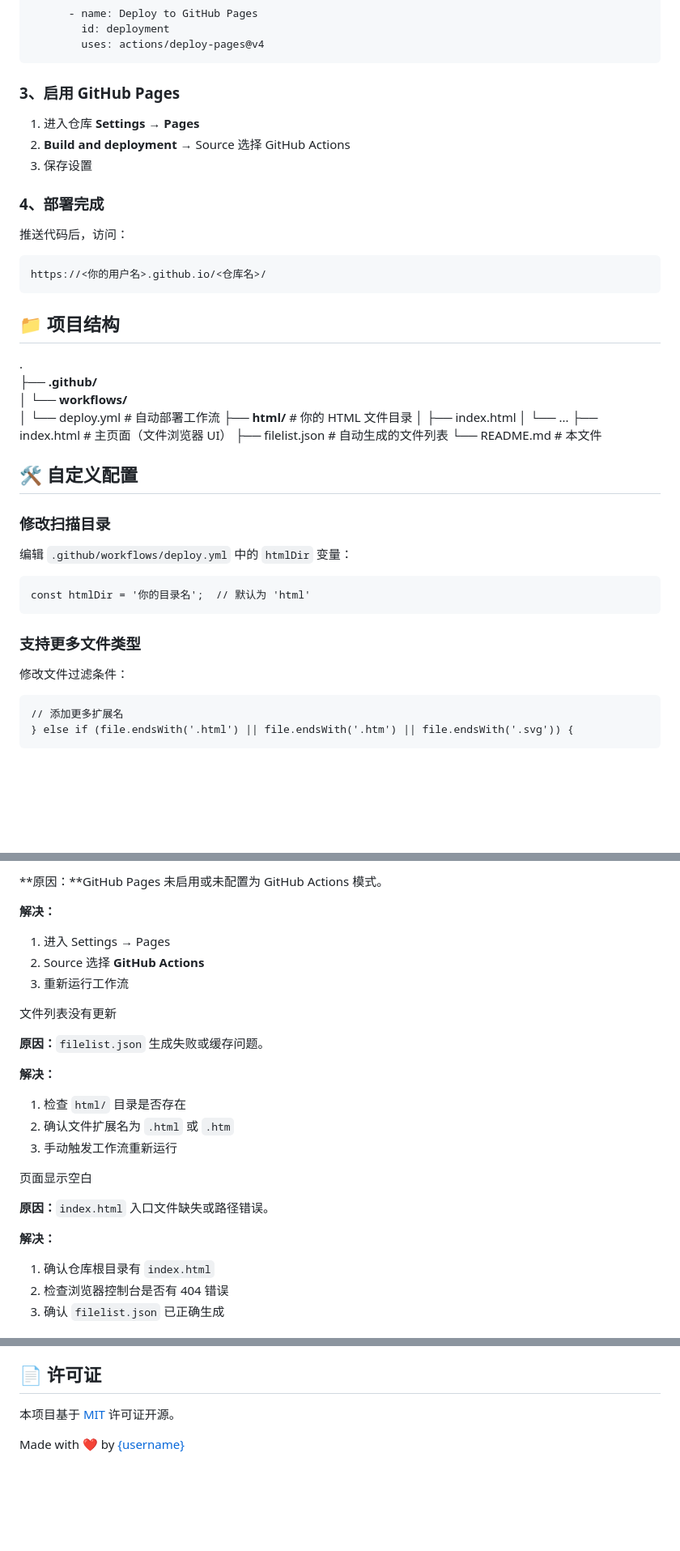
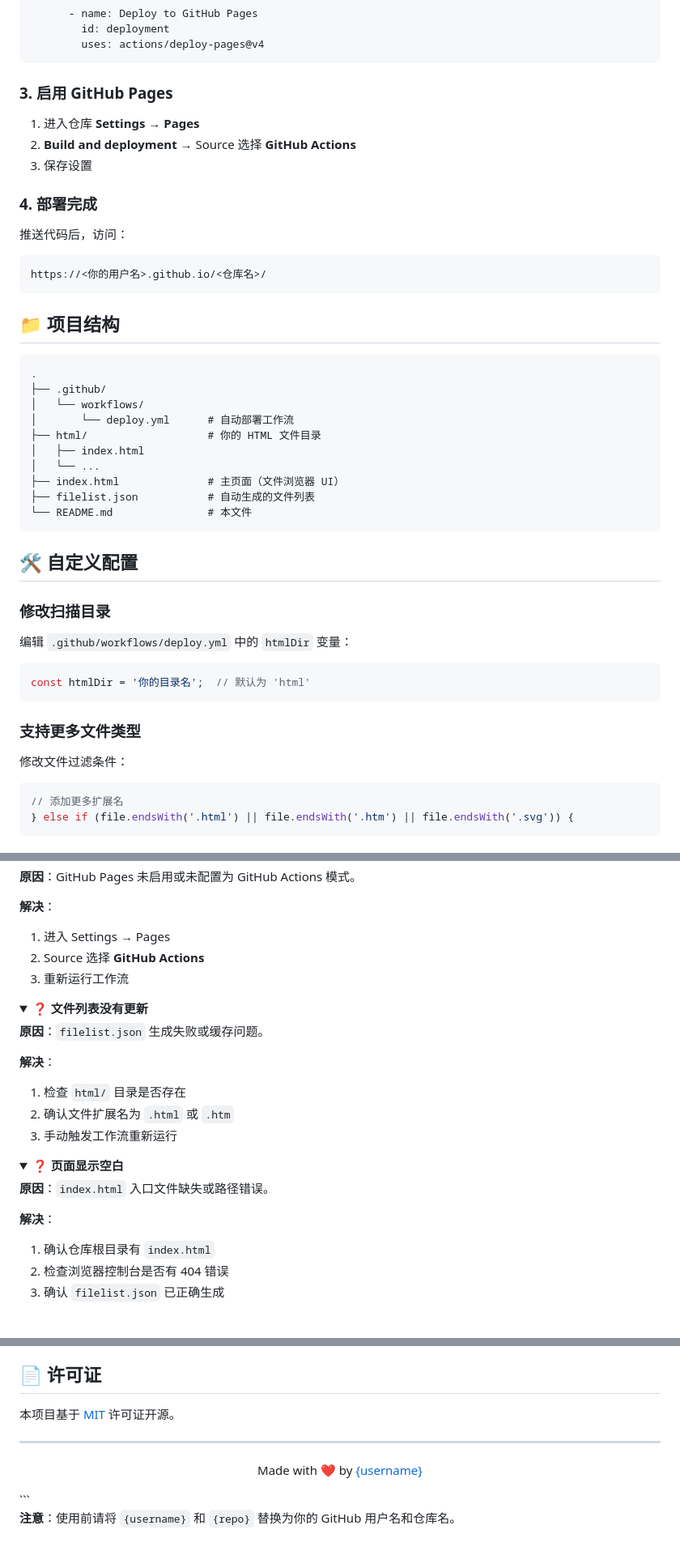
Before and after one commit to Selling-surprises/HTML-file-browser, a Markdown page: README.md, 3 parts joined by grey strips. Shown at 81% size. GitHub-like rendering; folded sections open; blank space fills up the shorter version.

Commit message:
Revise README with enhanced features and instructions
Updated README to include additional features, setup instructions, and troubleshooting tips.

````diff
--- a/README.md
+++ b/README.md
@@ -91,13 +94,13 @@ jobs:
         uses: actions/deploy-pages@v4
 ```
 
-### **3**、启用 GitHub Pages
+### 3. 启用 GitHub Pages
 
 1. 进入仓库 **Settings** → **Pages**
-2. **Build and deployment** → Source 选择 GitHub Actions
+2. **Build and deployment** → Source 选择 **GitHub Actions**
 3. 保存设置
 
-### **4**、部署完成
+### 4. 部署完成
 
 推送代码后，访问：
 
@@ -107,16 +110,18 @@ https://<你的用户名>.github.io/<仓库名>/
 
 ## 📁 项目结构
 
+```
 .
-├── **.github/**
-│  └── **workflows/**
-│    └── deploy.yml   # 自动部署工作流
-├── **html/**          # 你的 HTML 文件目录
-│  ├── index.html
-│  └── ...
-├── index.html       # 主页面（文件浏览器 UI）
-├── filelist.json      # 自动生成的文件列表
-└── README.md       # 本文件
+├── .github/
+│   └── workflows/
+│       └── deploy.yml      # 自动部署工作流
+├── html/                   # 你的 HTML 文件目录
+│   ├── index.html
+│   └── ...
+├── index.html              # 主页面（文件浏览器 UI）
+├── filelist.json           # 自动生成的文件列表
+└── README.md               # 本文件
+```
 
 ## 🛠️ 自定义配置
 
@@ -124,7 +129,7 @@ https://<你的用户名>.github.io/<仓库名>/
 
 编辑 `.github/workflows/deploy.yml` 中的 `htmlDir` 变量：
 
-```
+```javascript
 const htmlDir = '你的目录名';  // 默认为 'html'
 ```
 
@@ -132,7 +137,7 @@ const htmlDir = '你的目录名';  // 默认为 'html'
 
 修改文件过滤条件：
 
-```
+```javascript
 // 添加更多扩展名
 } else if (file.endsWith('.html') || file.endsWith('.htm') || file.endsWith('.svg')) {
 ```
@@ -143,28 +149,31 @@ const htmlDir = '你的目录名';  // 默认为 'html'
 
-**原因：**GitHub Pages 未启用或未配置为 GitHub Actions 模式。
+**原因**：GitHub Pages 未启用或未配置为 GitHub Actions 模式。
 
-**解决：**
-
+**解决**：
 1. 进入 Settings → Pages
 2. Source 选择 **GitHub Actions**
 3. 重新运行工作流
 
-文件列表没有更新
+</details>
 
-**原因：**`filelist.json` 生成失败或缓存问题。
+<details>
+<summary><b>❓ 文件列表没有更新</b></summary>
 
-**解决：**
+**原因**：`filelist.json` 生成失败或缓存问题。
 
+**解决**：
 1. 检查 `html/` 目录是否存在
 2. 确认文件扩展名为 `.html` 或 `.htm`
 3. 手动触发工作流重新运行
 
-页面显示空白
+</details>
 
-**原因：**`index.html` 入口文件缺失或路径错误。
+<details>
+<summary><b>❓ 页面显示空白</b></summary>
 
-**解决：**
+**原因**：`index.html` 入口文件缺失或路径错误。
 
+**解决**：
 1. 确认仓库根目录有 `index.html`
 2. 检查浏览器控制台是否有 404 错误
 3. 确认 `filelist.json` 已正确生成
@@ -185,2 +196,9 @@ const htmlDir = '你的目录名';  // 默认为 'html'
 
-Made with ❤️ by [{username}](https://github.com/{username})
+---
+
+<p align="center">
+  Made with ❤️ by <a href="https://github.com/{username}">{username}</a>
+</p>
+```
+
+**注意**：使用前请将 `{username}` 和 `{repo}` 替换为你的 GitHub 用户名和仓库名。
````
Also changed, not shown: other parts of README.md (+20 -14 lines).
